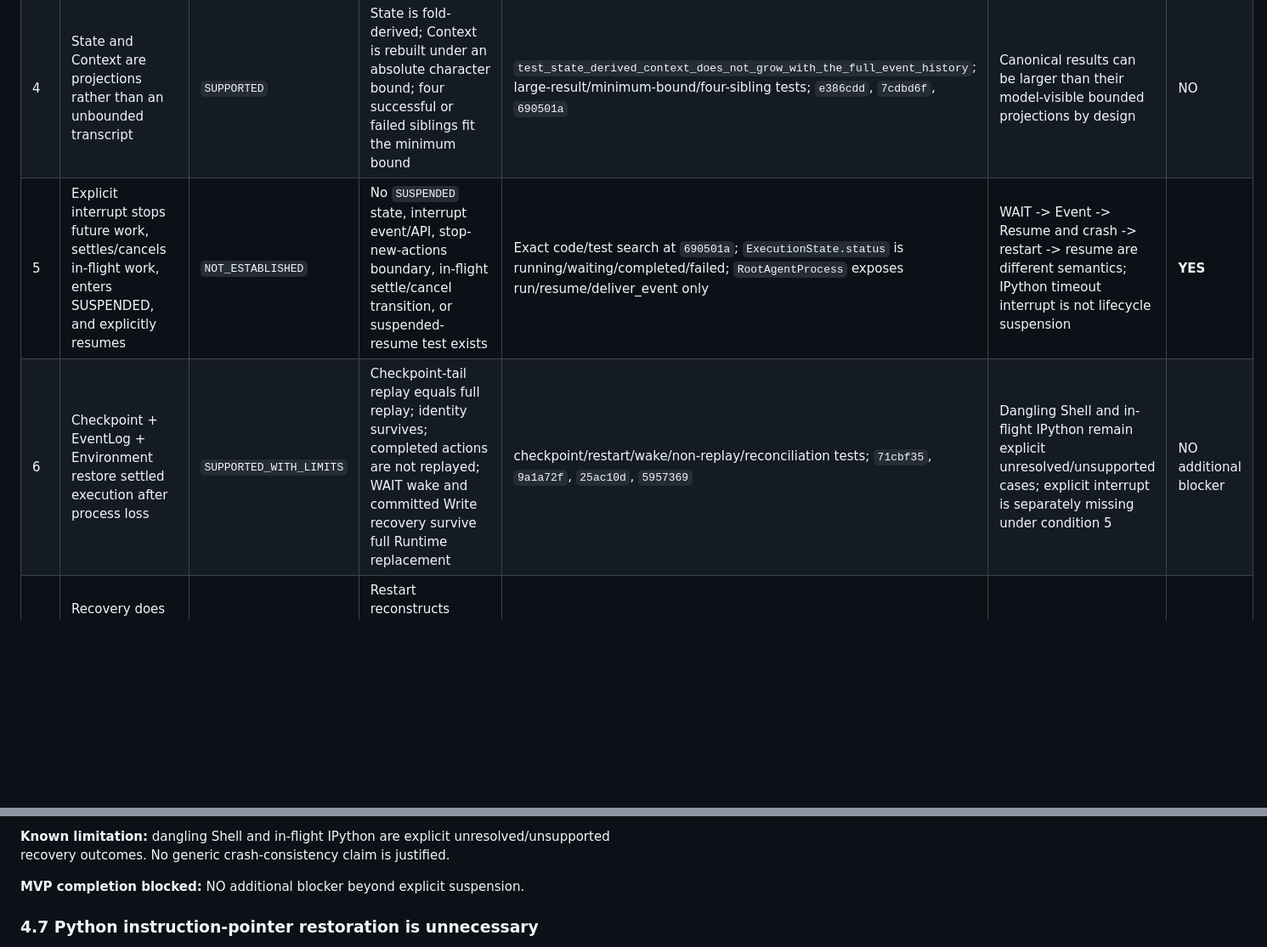
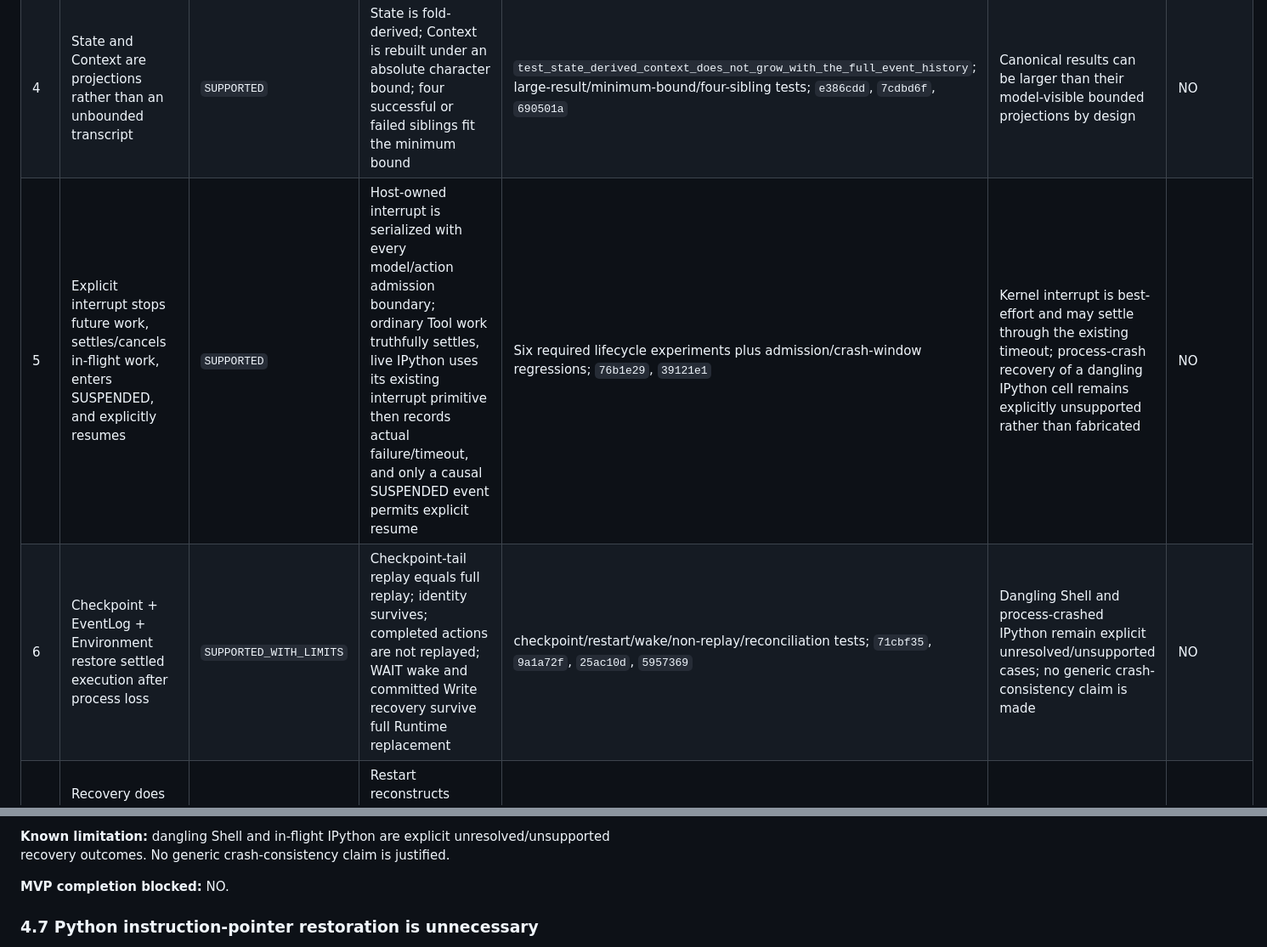
Before and after one commit to Raven1119/Lumina, a Markdown page: Execution_lab2/MVP_FINAL_EVIDENCE_AUDIT.md, 2 parts joined by grey strips. Shown at 85% size. Rendered like a GitHub page; blank space fills up the shorter version.

```diff
--- a/Execution_lab2/MVP_FINAL_EVIDENCE_AUDIT.md
+++ b/Execution_lab2/MVP_FINAL_EVIDENCE_AUDIT.md
@@ -91,8 +104,8 @@ in ordinary regression runs.
 | 2 | Each top-level Action returns a structured Observation based on Host execution | `SUPPORTED_WITH_LIMITS` | Read/Write/Shell and IPython result/failure events feed the next bounded request; failed actions remain visible and the Root continues | `test_tool_failure_is_returned_to_the_model_for_recovery`; `test_ipython_failure_is_bounded_observation_and_root_can_continue`; sibling-failure tests; `f0beeed`, `6534a`, `690501a` | Effects performed *inside* Python are not separately typed or EventLogged; the outer IPython result and later environment evidence are authoritative | NO |
 | 3 | EventLog is append-only historical authority and ExecutionState is its fold | `SUPPORTED_WITH_LIMITS` | Full replay equality, causal-reference validation, durable append-before-authority, corruption rejection, and checkpoint-prefix validation are tested | `test_execution_state_is_an_exact_replay_of_an_append_only_event_log`; persistence replay/corruption/checkpoint tests; `e386cdd`, `71cbf35` | EventLog reconstructs Runtime facts, not ephemeral kernel variables or every internal Python side effect | NO |
 | 4 | State and Context are projections rather than an unbounded transcript | `SUPPORTED` | State is fold-derived; Context is rebuilt under an absolute character bound; four successful or failed siblings fit the minimum bound | `test_state_derived_context_does_not_grow_with_the_full_event_history`; large-result/minimum-bound/four-sibling tests; `e386cdd`, `7cdbd6f`, `690501a` | Canonical results can be larger than their model-visible bounded projections by design | NO |
-| 5 | Explicit interrupt stops future work, settles/cancels in-flight work, enters SUSPENDED, and explicitly resumes | `NOT_ESTABLISHED` | No `SUSPENDED` state, interrupt event/API, stop-new-actions boundary, in-flight settle/cancel transition, or suspended-resume test exists | Exact code/test search at `690501a`; `ExecutionState.status` is running/waiting/completed/failed; `RootAgentProcess` exposes run/resume/deliver_event only | WAIT -> Event -> Resume and crash -> restart -> resume are different semantics; IPython timeout interrupt is not lifecycle suspension | **YES** |
-| 6 | Checkpoint + EventLog + Environment restore settled execution after process loss | `SUPPORTED_WITH_LIMITS` | Checkpoint-tail replay equals full replay; identity survives; completed actions are not replayed; WAIT wake and committed Write recovery survive full Runtime replacement | checkpoint/restart/wake/non-replay/reconciliation tests; `71cbf35`, `9a1a72f`, `25ac10d`, `5957369` | Dangling Shell and in-flight IPython remain explicit unresolved/unsupported cases; explicit interrupt is separately missing under condition 5 | NO additional blocker |
+| 5 | Explicit interrupt stops future work, settles/cancels in-flight work, enters SUSPENDED, and explicitly resumes | `SUPPORTED` | Host-owned interrupt is serialized with every model/action admission boundary; ordinary Tool work truthfully settles, live IPython uses its existing interrupt primitive then records actual failure/timeout, and only a causal SUSPENDED event permits explicit resume | Six required lifecycle experiments plus admission/crash-window regressions; `76b1e29`, `39121e1` | Kernel interrupt is best-effort and may settle through the existing timeout; process-crash recovery of a dangling IPython cell remains explicitly unsupported rather than fabricated | NO |
+| 6 | Checkpoint + EventLog + Environment restore settled execution after process loss | `SUPPORTED_WITH_LIMITS` | Checkpoint-tail replay equals full replay; identity survives; completed actions are not replayed; WAIT wake and committed Write recovery survive full Runtime replacement | checkpoint/restart/wake/non-replay/reconciliation tests; `71cbf35`, `9a1a72f`, `25ac10d`, `5957369` | Dangling Shell and process-crashed IPython remain explicit unresolved/unsupported cases; no generic crash-consistency claim is made | NO |
 | 7 | Recovery does not require a Python instruction pointer | `SUPPORTED` | Restart reconstructs durable execution while deliberately starting a fresh IPython namespace | `test_restart_preserves_execution_but_starts_a_fresh_namespace`; `6534a00` | Live kernel variables are intentionally not durable | NO |
 | 8 | An uncertain side effect can remain UNKNOWN and undergo minimal reconciliation | `SUPPORTED_WITH_LIMITS` | A dangling Write is confirmed only when current logical file content exactly equals the intended content; a causal `ACTION_RECONCILED` event is appended and the Write is not repeated | committed/ambiguous Write and unsupported Shell restart tests; `25ac10d` | Equality proves the current postcondition, not causal authorship, exactly-once execution, or generic side-effect recovery | NO |
 | 9 | Completion authority is separated from the Root's claim and checked against reality | `SUPPORTED` | Caller-owned immutable `FileContentEquals` is read from the current filesystem; claimed -> verified/rejected -> completed events are causal and replayable | false/true completion, authority, restart, and event-replay tests; `5957369` | Only one deterministic verifier type exists, as required by the MVP slice | NO |
@@ -215,7 +245,7 @@ second execution.
 unresolved/unsupported recovery outcomes. No generic crash-consistency claim
 is justified.
 
-**MVP completion blocked:** NO additional blocker beyond explicit suspension.
+**MVP completion blocked:** NO.
 
 ### 4.7 Python instruction-pointer restoration is unnecessary
 
```
Also changed, not shown: other parts of Execution_lab2/MVP_FINAL_EVIDENCE_AUDIT.md (+73 -46 lines).
